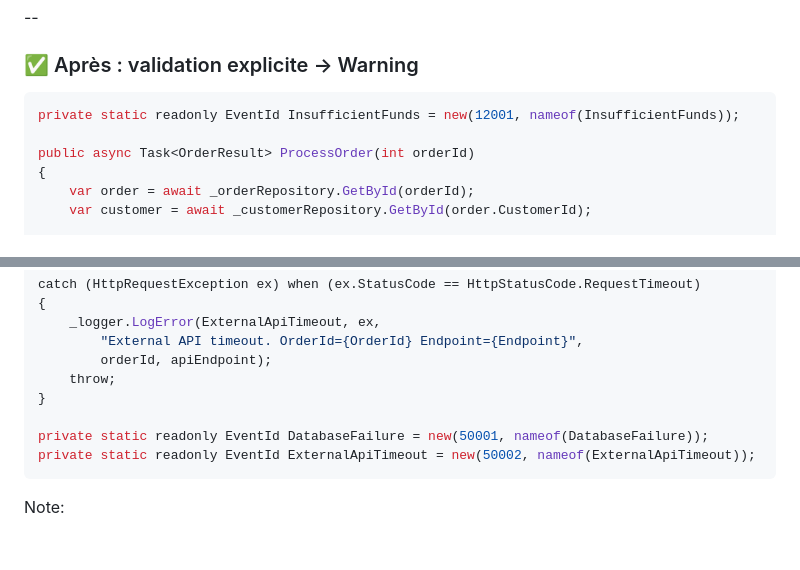
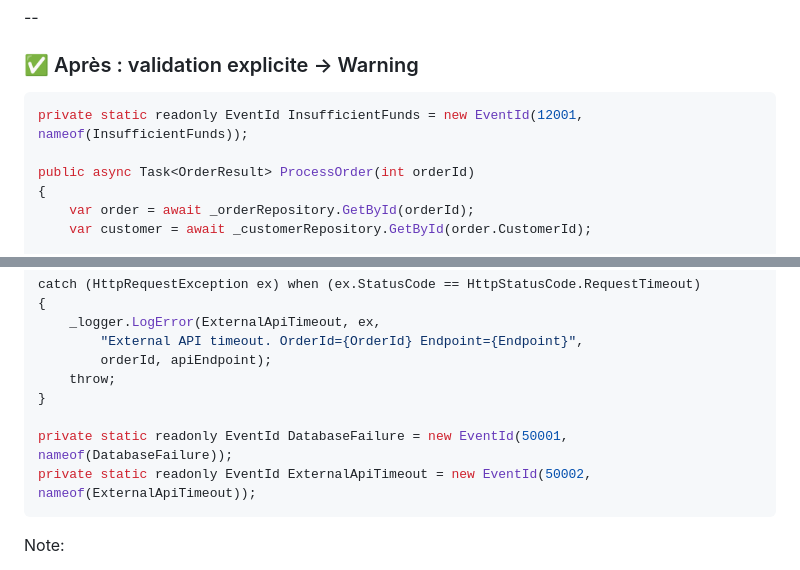
Before and after one commit to Nicolas-Cousin-Tech-Solutions/dotnet-logging-strategy, a Markdown page: docs/slides.md, 2 parts joined by grey strips. Rendered like a GitHub page; blank space fills up the shorter version.

````diff
--- a/docs/slides.md
+++ b/docs/slides.md
@@ -381,7 +381,7 @@ Note:
 ### ✅ Après : validation explicite → Warning
 
 ```csharp
-private static readonly EventId InsufficientFunds = new(12001, nameof(InsufficientFunds));
+private static readonly EventId InsufficientFunds = new EventId(12001, nameof(InsufficientFunds));
 
 public async Task<OrderResult> ProcessOrder(int orderId)
 {
@@ -457,8 +457,8 @@ catch (HttpRequestException ex) when (ex.StatusCode == HttpStatusCode.RequestTim
     throw;
 }
 
-private static readonly EventId DatabaseFailure = new(50001, nameof(DatabaseFailure));
-private static readonly EventId ExternalApiTimeout = new(50002, nameof(ExternalApiTimeout));
+private static readonly EventId DatabaseFailure = new EventId(50001, nameof(DatabaseFailure));
+private static readonly EventId ExternalApiTimeout = new EventId(50002, nameof(ExternalApiTimeout));
 ```
 
 Note:
````
Also changed, not shown: other parts of docs/slides.md (+43 -5 lines).
